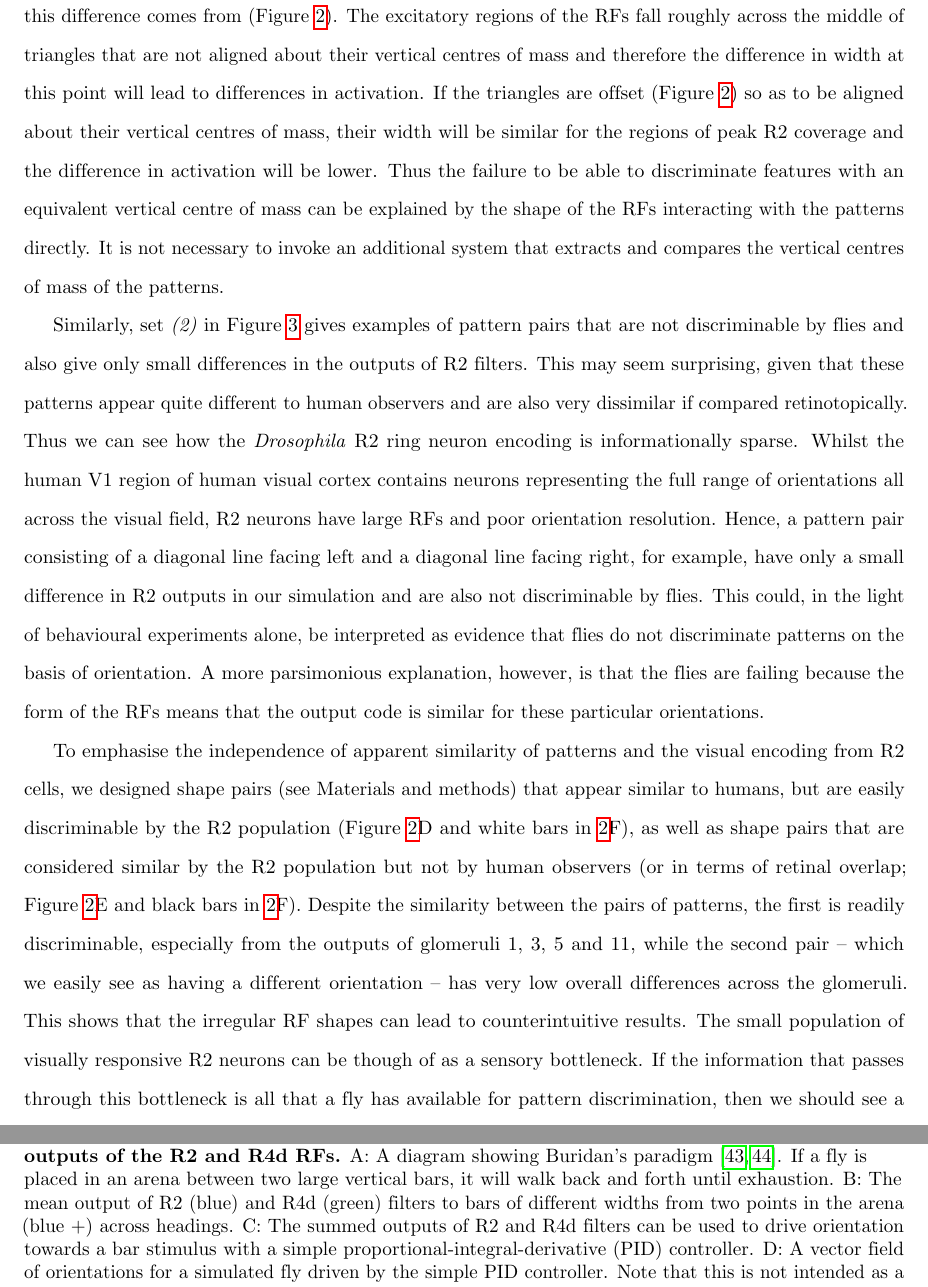
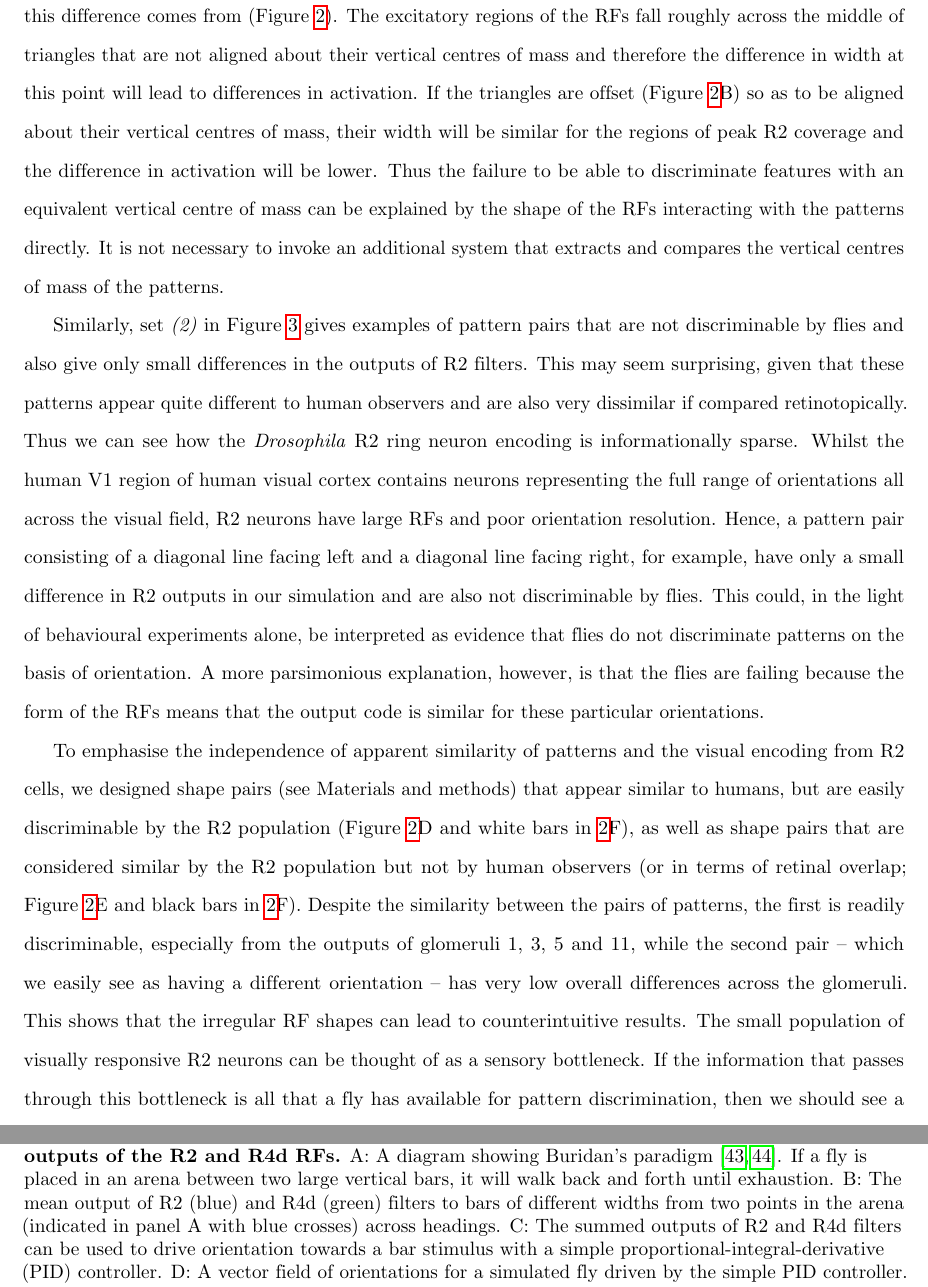
Before and after one commit to alexdewar/ploscb2017, a LaTeX document (latex/drosopaper.tex): two parts of pages 7 and 22 of 23, joined at a grey line, cut so that both start at the same text. Compiled offline with pdfLaTeX.

Commit message:
incorporate reviewer 1's comments on text (still need to update fig)

```diff
--- a/latex/drosopaper.tex
+++ b/latex/drosopaper.tex
@@ -203,11 +203,11 @@ The standard paradigm involves putting a fly into a closed-loop system where it
 
 To recreate the visual information perceived by flies in such experiments, we simulated a typical experimental flight arena with a fly tethered in the centre. We then examined the output of the ensembles of ring neurons for a fly rotating in the drum and looked at the difference in the activation code when the agent was facing the different patterns of a pair. Our logic is that if the ensemble codes were identical, it would be impossible for the patterns to be discriminated by interrogating the outputs of ring neurons alone. Similarly, the greater the difference in the ring neuron ensemble activation codes when looking at the pattern pairs, the easier they would be to discriminate (Figure~\ref{fig:recap}F and G; see Materials and methods for details). Our discriminability measure is the \ac{rms} difference between ensemble outputs when the fly faces different azimuths in the drum. In this way, we can compare the ensemble output for a simulated fly oriented at 0\degree\ (i.e. view centred on one pattern) and the ensemble output for a ‘fly’ at other azimuths (Figure~\ref{fig:recap}). The \ac{rms} difference, as compared to the view at 0\degree, rises as the fly rotates in the drum, peaking as it faces the space in between the patterns and dropping to a minimum when facing the centre of the next pattern (Figure~\ref{fig:recap}F and G). For some pairs of patterns, there is still an appreciable \ac{rms} difference between the codes when facing the centres of each pattern, thus enabling their discrimination. However, in the example of Figure~\ref{fig:recap}F and G, if we displace the patterns vertically, we see a drop in the \ac{rms} difference between activation codes when the fly fixates the patterns. This is despite the fact that, to the human eye, the patterns still appear very different. Interestingly, the pattern pair in Figure~\ref{fig:recap}G is also harder to discriminate for flies.
 
-In this way, we can use the difference between ensemble codes when flies face the patterns to re-examine the discriminability of pattern pairs tested with flies. One illustrative example is pattern set~\emph{(9)} from Figure~\ref{fig:pattern}, which contains pairs of ‘triangles’ (either a filled equilateral triangle, or a long and short bar arranged on top of one another), one facing up and the other down. Flies are able to discriminate these pattern pairs when they are aligned along the top and bottom, but not when aligned about the vertical centres of mass\cite{Ernst1999}. Looking at the placement and form of the R2 \acp{RF} allows us to determine where this difference comes from (Figure~\ref{fig:simdiffpatts}). The excitatory regions of the \acp{RF} fall roughly across the middle of triangles that are not aligned about their vertical centres of mass and therefore the difference in width at this point will lead to differences in activation. If the triangles are offset (Figure~\ref{fig:simdiffpatts}) so as to be aligned about their vertical centres of mass, their width will be similar for the regions of peak R2 coverage and the difference in activation will be lower. Thus the failure to be able to discriminate features with an equivalent vertical centre of mass can be explained by the shape of the \acp{RF} interacting with the patterns directly. It is not necessary to invoke an additional system that extracts and compares the vertical centres of mass of the patterns.
+In this way, we can use the difference between ensemble codes when flies face the patterns to re-examine the discriminability of pattern pairs tested with flies. One illustrative example is pattern set~\emph{(9)} from Figure~\ref{fig:pattern}, which contains pairs of ‘triangles’ (either a filled equilateral triangle, or a long and short bar arranged on top of one another), one facing up and the other down. Flies are able to discriminate these pattern pairs when they are aligned along the top and bottom, but not when aligned about the vertical centres of mass\cite{Ernst1999}. Looking at the placement and form of the R2 \acp{RF} allows us to determine where this difference comes from (Figure~\ref{fig:simdiffpatts}). The excitatory regions of the \acp{RF} fall roughly across the middle of triangles that are not aligned about their vertical centres of mass and therefore the difference in width at this point will lead to differences in activation. If the triangles are offset (Figure~\ref{fig:simdiffpatts}B) so as to be aligned about their vertical centres of mass, their width will be similar for the regions of peak R2 coverage and the difference in activation will be lower. Thus the failure to be able to discriminate features with an equivalent vertical centre of mass can be explained by the shape of the \acp{RF} interacting with the patterns directly. It is not necessary to invoke an additional system that extracts and compares the vertical centres of mass of the patterns.
 
 Similarly, set~\emph{(2)} in Figure~\ref{fig:pattern} gives examples of pattern pairs that are not discriminable by flies and also give only small differences in the outputs of R2 filters. This may seem surprising, given that these patterns appear quite different to human observers and are also very dissimilar if compared retinotopically. Thus we can see how the \emph{Drosophila} R2 ring neuron encoding is informationally sparse. Whilst the human V1 region of human visual cortex contains neurons representing the full range of orientations all across the visual field, R2 neurons have large \acp{RF} and poor orientation resolution. Hence, a pattern pair consisting of a diagonal line facing left and a diagonal line facing right, for example, have only a small difference in R2 outputs in our simulation and are also not discriminable by flies. This could, in the light of behavioural experiments alone, be interpreted as evidence that flies do not discriminate patterns on the basis of orientation. A more parsimonious explanation, however, is that the flies are failing because the form of the \acp{RF} means that the output code is similar for these particular orientations.
 
-To emphasise the independence of apparent similarity of patterns and the visual encoding from R2 cells, we designed shape pairs (see Materials and methods) that appear similar to humans, but are easily discriminable by the R2 population (Figure~\ref{fig:simdiffpatts}D and white bars in \ref{fig:simdiffpatts}F), as well as shape pairs that are considered similar by the R2 population but not by human observers (or in terms of retinal overlap; Figure~\ref{fig:simdiffpatts}E and black bars in \ref{fig:simdiffpatts}F). Despite the similarity between the pairs of patterns, the first is readily discriminable, especially from the outputs of glomeruli 1, 3, 5 and 11, while the second pair – which we easily see as having a different orientation – has very low overall differences across the glomeruli. This shows that the irregular \ac{RF} shapes can lead to counterintuitive results. The small population of visually responsive R2 neurons can be though of as a sensory bottleneck. If the information that passes through this bottleneck is all that a fly has available for pattern discrimination, then we should see a close relationship between the \ac{rms} difference in simulated R2 output for a pattern pair and the flies’ ability to learn to discriminate that pair. We thus examined the difference in the outputs of the R2 filters between patterns from pairs drawn from Ernst and Heisenberg \cite{Ernst1999} (Figure~\ref{fig:pattern}). In general, the pattern pairs for which flies show a significant learned discrimination have a greater \ac{rms} difference in R2 population activity \cite{Ernst1999}. All of the pattern pairs where flies show significant learning ($n = 8$) have R2 \ac{rms} differences above the overall mean (Figure~\ref{fig:pattern}A and B), whereas 13 out of 18 patterns that flies found more difficult to learn had below-average \ac{rms} differences. (There were nine pattern pairs for which a significance level was not given that were excluded.) Across all pattern pairs, we find a significant correlation between the strength of the learning index reported for flies in \cite{Ernst1999} and the \ac{rms} difference in R2 activation (Spearman’s rank, $n = 30, \rho = .420, p < .05$). Of course, these differences could simply result from the apparent similarity of the patterns. Therefore, as a control comparison, we quantified the similarity of pattern pairs based on the degree to which the patterns overlap in a pixel-by-pixel manner (see Materials and methods). There was no significant correlation with the flies’ learning index over the pattern pairs (Spearman’s rank, $n = 32, \rho = -.068, p = \mathrm{n.s.}$). We additionally looked at the relationship between the two visual similarity metrics (R2 population code and pixelwise retinal overlap) and the degree to which flies show a spontaneous preference (i.e. without any conditioning) for one of the patterns within a pair (Figure~\ref{fig:pattern}D and E). There was no correlation for R2 population codes (Spearman's rank, $n = 29, \rho = .289, p = \mathrm{n.s.}$), but for retinal overlap there was a weakly significant correlation (Spearman's rank, $n = 29, \rho = -.371, p < .05$). This is consistent with research showing that R2 neurons alone are critical for learned pattern differences \cite{Ernst1999}, but not spontaneous preferences which, by contrast, seem to result from activity across all subsets of ring neurons \cite{Solanki2015}.
+To emphasise the independence of apparent similarity of patterns and the visual encoding from R2 cells, we designed shape pairs (see Materials and methods) that appear similar to humans, but are easily discriminable by the R2 population (Figure~\ref{fig:simdiffpatts}D and white bars in \ref{fig:simdiffpatts}F), as well as shape pairs that are considered similar by the R2 population but not by human observers (or in terms of retinal overlap; Figure~\ref{fig:simdiffpatts}E and black bars in \ref{fig:simdiffpatts}F). Despite the similarity between the pairs of patterns, the first is readily discriminable, especially from the outputs of glomeruli 1, 3, 5 and 11, while the second pair – which we easily see as having a different orientation – has very low overall differences across the glomeruli. This shows that the irregular \ac{RF} shapes can lead to counterintuitive results. The small population of visually responsive R2 neurons can be thought of as a sensory bottleneck. If the information that passes through this bottleneck is all that a fly has available for pattern discrimination, then we should see a close relationship between the \ac{rms} difference in simulated R2 output for a pattern pair and the flies’ ability to learn to discriminate that pair. We thus examined the difference in the outputs of the R2 filters between patterns from pairs drawn from Ernst and Heisenberg \cite{Ernst1999} (Figure~\ref{fig:pattern}). In general, the pattern pairs for which flies show a significant learned discrimination have a greater \ac{rms} difference in R2 population activity \cite{Ernst1999}. All of the pattern pairs where flies show significant learning ($n = 8$) have R2 \ac{rms} differences above the overall mean (Figure~\ref{fig:pattern}A and B), whereas 13 out of 18 patterns that flies found more difficult to learn had below-average \ac{rms} differences. (There were nine pattern pairs for which a significance level was not given that were excluded.) Across all pattern pairs, we find a significant correlation between the strength of the learning index reported for flies in \cite{Ernst1999} and the \ac{rms} difference in R2 activation (Spearman’s rank, $n = 30, \rho = .420, p < .05$). Of course, these differences could simply result from the apparent similarity of the patterns. Therefore, as a control comparison, we quantified the similarity of pattern pairs based on the degree to which the patterns overlap in a pixel-by-pixel manner (see Materials and methods). There was no significant correlation with the flies’ learning index over the pattern pairs (Spearman’s rank, $n = 32, \rho = -.068, p = \mathrm{n.s.}$). We additionally looked at the relationship between the two visual similarity metrics (R2 population code and pixelwise retinal overlap) and the degree to which flies show a spontaneous preference (i.e. without any conditioning) for one of the patterns within a pair (Figure~\ref{fig:pattern}D and E). There was no correlation for R2 population codes (Spearman's rank, $n = 29, \rho = .289, p = \mathrm{n.s.}$), but for retinal overlap there was a weakly significant correlation (Spearman's rank, $n = 29, \rho = -.371, p < .05$). This is consistent with research showing that R2 neurons alone are critical for learned pattern differences \cite{Ernst1999}, but not spontaneous preferences which, by contrast, seem to result from activity across all subsets of ring neurons \cite{Solanki2015}.
 
 There are, however, some discrepancies where the learning performance of flies for a particular pattern pair does not match the \ac{rms} difference of our R2 population code. In some cases flies are better at discriminating pairs of patterns that differ along the vertical rather than horizontal axis (set~\emph{(3)} vs set~\emph{(4)}, and the pairs in set~\emph{(12)}, marked with red Xs in Figure~\ref{fig:pattern}). In contrast, the \ac{rms} difference in the R2 population code discriminates horizontal and vertical patterns equally. This is because while our R2 filters are being presented with static stimulus pairs to simulate a fly facing the centre of a pattern, for real flies the patterns were moving horizontally but fixed in the vertical axis making it harder for flies to resolve horizontal information \cite{Ernst1999}.
 
@@ -719,7 +719,7 @@ AP has also received funding from the European Union’s Seventh Framework Progr
 	\caption{
 		{\bf Simulation of two behavioural experiments with \emph{Drosophila} to examine the outputs of the R2 and R4d \acp{RF}.}
 		A: A diagram showing Buridan's paradigm \protect\cite{Gotz1980,Bulthoff1982}. If a fly is placed in an arena between two large vertical bars, it will walk back and forth until exhaustion.
-		B: The mean output of R2 (blue) and R4d (green) filters to bars of different widths from two points in the arena (blue +) across headings.
+		B: The mean output of R2 (blue) and R4d (green) filters to bars of different widths from two points in the arena (indicated in panel A with blue crosses) across headings.
 		C: The summed outputs of R2 and R4d filters can be used to drive orientation towards a bar stimulus with a simple
 		proportional-integral-derivative (PID) controller.
 		D: A vector field of orientations for a simulated fly driven by the simple PID controller.
```
Also changed, not shown: latex/drosopaper.tex (4 more changed lines).
